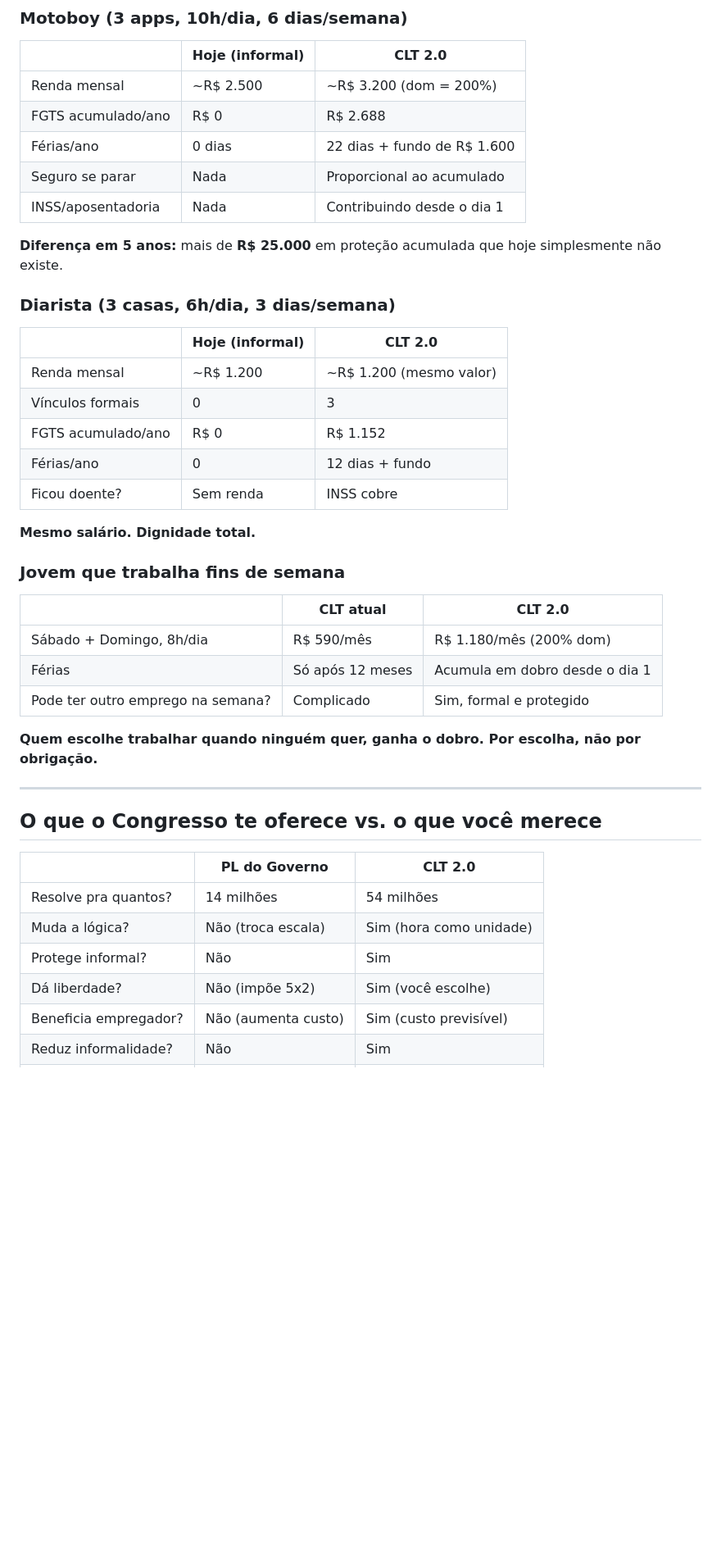
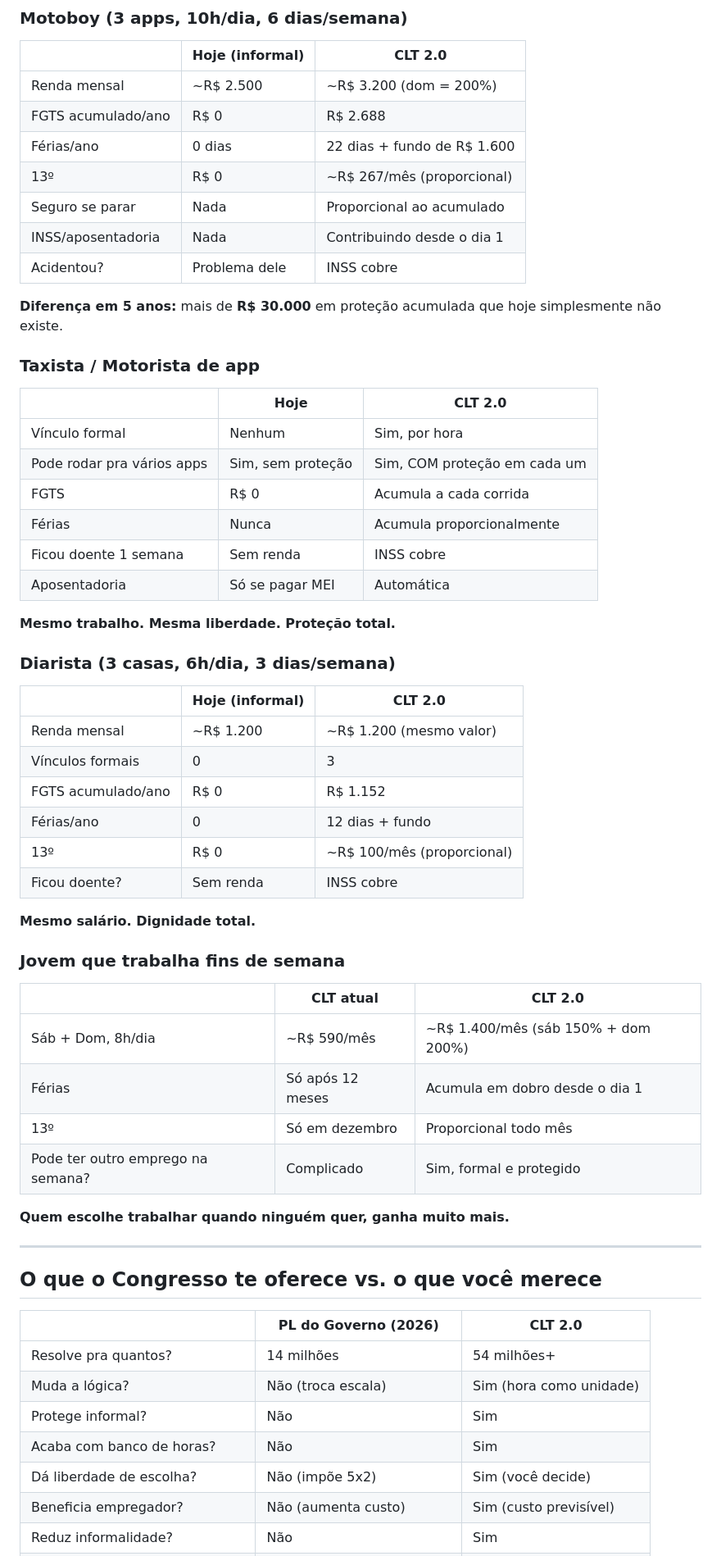
Before and after one commit to todahoraconta/todahoraconta.github.io, a Markdown page: artigo-x.md, the part around one of its changes. Shown at 82% size. GitHub-like rendering; blank space fills up the shorter version.

```diff
--- a/artigo-x.md
+++ b/artigo-x.md
@@ -125,10 +186,25 @@ O que esses países têm em comum? **A hora é a unidade base. Direitos são pro
 | Renda mensal | ~R$ 2.500 | ~R$ 3.200 (dom = 200%) |
 | FGTS acumulado/ano | R$ 0 | R$ 2.688 |
 | Férias/ano | 0 dias | 22 dias + fundo de R$ 1.600 |
+| 13º | R$ 0 | ~R$ 267/mês (proporcional) |
 | Seguro se parar | Nada | Proporcional ao acumulado |
 | INSS/aposentadoria | Nada | Contribuindo desde o dia 1 |
+| Acidentou? | Problema dele | INSS cobre |
 
-**Diferença em 5 anos:** mais de **R$ 25.000** em proteção acumulada que hoje simplesmente não existe.
+**Diferença em 5 anos:** mais de **R$ 30.000** em proteção acumulada que hoje simplesmente não existe.
+
+### Taxista / Motorista de app
+
+| | Hoje | CLT 2.0 |
+|---|---|---|
+| Vínculo formal | Nenhum | Sim, por hora |
+| Pode rodar pra vários apps | Sim, sem proteção | Sim, COM proteção em cada um |
+| FGTS | R$ 0 | Acumula a cada corrida |
+| Férias | Nunca | Acumula proporcionalmente |
+| Ficou doente 1 semana | Sem renda | INSS cobre |
+| Aposentadoria | Só se pagar MEI | Automática |
+
+**Mesmo trabalho. Mesma liberdade. Proteção total.**
 
 ### Diarista (3 casas, 6h/dia, 3 dias/semana)
 
@@ -138,6 +214,7 @@ O que esses países têm em comum? **A hora é a unidade base. Direitos são pro
 | Vínculos formais | 0 | 3 |
 | FGTS acumulado/ano | R$ 0 | R$ 1.152 |
 | Férias/ano | 0 | 12 dias + fundo |
+| 13º | R$ 0 | ~R$ 100/mês (proporcional) |
 | Ficou doente? | Sem renda | INSS cobre |
 
 **Mesmo salário. Dignidade total.**
@@ -146,21 +223,23 @@ O que esses países têm em comum? **A hora é a unidade base. Direitos são pro
 
 | | CLT atual | CLT 2.0 |
 |---|---|---|
-| Sábado + Domingo, 8h/dia | R$ 590/mês | R$ 1.180/mês (200% dom) |
+| Sáb + Dom, 8h/dia | ~R$ 590/mês | ~R$ 1.400/mês (sáb 150% + dom 200%) |
 | Férias | Só após 12 meses | Acumula em dobro desde o dia 1 |
+| 13º | Só em dezembro | Proporcional todo mês |
 | Pode ter outro emprego na semana? | Complicado | Sim, formal e protegido |
 
-**Quem escolhe trabalhar quando ninguém quer, ganha o dobro. Por escolha, não por obrigação.**
+**Quem escolhe trabalhar quando ninguém quer, ganha muito mais.**
 
 ---
 
 ## O que o Congresso te oferece vs. o que você merece
 
-| | PL do Governo | CLT 2.0 |
+| | PL do Governo (2026) | CLT 2.0 |
 |---|---|---|
-| Resolve pra quantos? | 14 milhões | 54 milhões |
+| Resolve pra quantos? | 14 milhões | 54 milhões+ |
 | Muda a lógica? | Não (troca escala) | Sim (hora como unidade) |
 | Protege informal? | Não | Sim |
-| Dá liberdade? | Não (impõe 5x2) | Sim (você escolhe) |
+| Acaba com banco de horas? | Não | Sim |
+| Dá liberdade de escolha? | Não (impõe 5x2) | Sim (você decide) |
 | Beneficia empregador? | Não (aumenta custo) | Sim (custo previsível) |
 | Reduz informalidade? | Não | Sim |
```
Also changed, not shown: other parts of artigo-x.md (+101 -39 lines).
